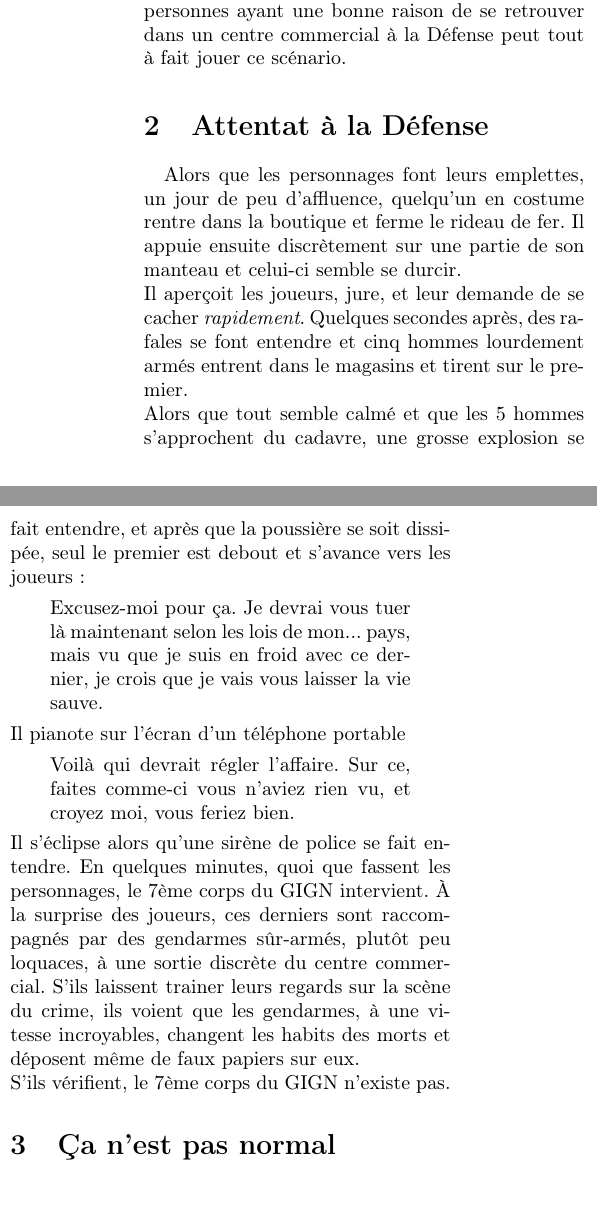
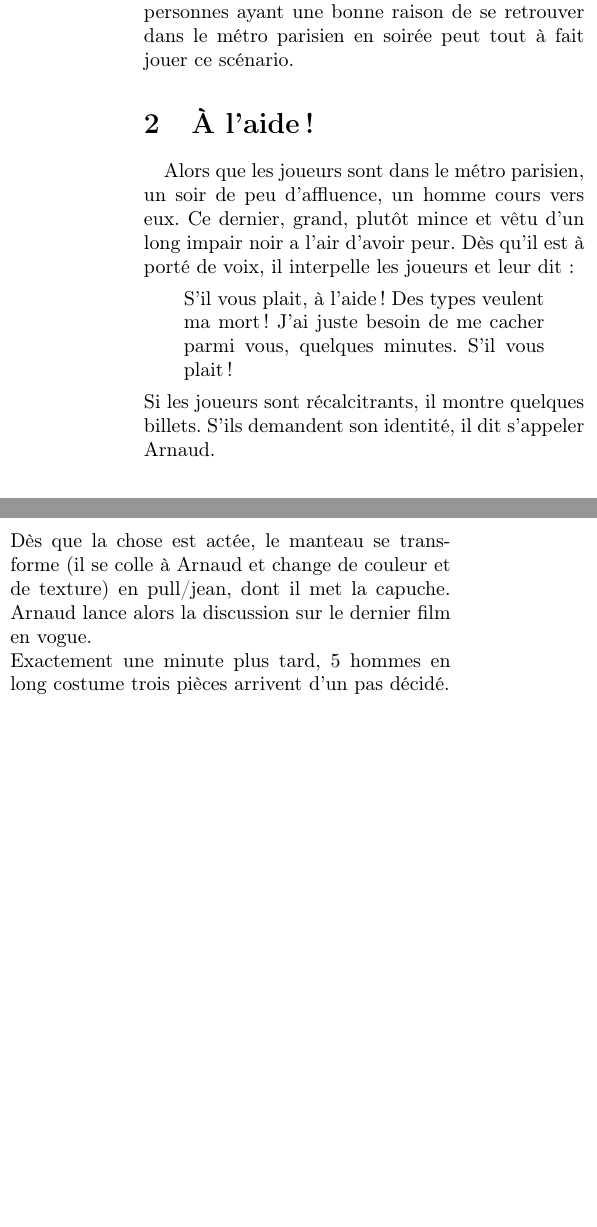
Before and after one commit to nobrakal/transition, a LaTeX document (Scénario_1_Bienvenue_à_Transition_!/Bienvenue_a_Transition.tex): two parts of the columns of the page, joined at a grey line, cut so that both start at the same text. Compiled offline with pdfLaTeX.

Commit message:
Scnr 1 better

```diff
--- a/Scénario_1_Bienvenue_à_Transition_!/Bienvenue_a_Transition.tex
+++ b/Scénario_1_Bienvenue_à_Transition_!/Bienvenue_a_Transition.tex
@@ -13,21 +13,14 @@ Joseph Émery, une des étoiles montantes de Newcommen fait des siennes. Par des
 \subsection{Les personnages}
-Une bande d'adolescents français fera très bien l'affaire. En réalité, même n'importe quel groupe de personnes ayant une bonne raison de se retrouver dans un centre commercial à la Défense peut tout à fait jouer ce scénario.
+Une bande d'adolescents français fera très bien l'affaire. En réalité, même n'importe quel groupe de personnes ayant une bonne raison de se retrouver dans le métro parisien en soirée peut tout à fait jouer ce scénario.
 
 
-\section{Attentat à la Défense}
-Alors que les personnages font leurs emplettes, un jour de peu d'affluence, quelqu'un en costume rentre dans la boutique et ferme le rideau de fer. Il appuie ensuite discrètement sur une partie de son manteau et celui-ci semble se durcir.\\
-Il aperçoit les joueurs, jure, et leur demande de se cacher \emph{rapidement}. Quelques secondes après, des rafales se font entendre et cinq hommes lourdement armés entrent dans le magasins et tirent sur le premier.\\
-Alors que tout semble calmé et que les 5 hommes s'approchent du cadavre, une grosse explosion se fait entendre, et après que la poussière se soit dissipée, seul le premier est debout et s'avance vers les joueurs:
+\section{À l'aide!}
+Alors que les joueurs sont dans le métro parisien, un soir de peu d'affluence, un homme cours vers eux. Ce dernier, grand, plutôt mince et vêtu d'un long impair noir a l'air d'avoir peur. Dès qu'il est à porté de voix, il interpelle les joueurs et leur dit:
 \begin{quote}
-Excusez-moi pour ça. Je devrai vous tuer là maintenant selon les lois de mon... pays, mais vu que je suis en froid avec ce dernier, je crois que je vais vous laisser la vie sauve.
+S'il vous plait, à l'aide! Des types veulent ma mort! J'ai juste besoin de me cacher parmi vous, quelques minutes. S'il vous plait !
 \end{quote}
-Il pianote sur l'écran d'un téléphone portable %Il change l'identité des tués et appelle un régmient spécial de la police.
-\begin{quote}
-Voilà qui devrait régler l'affaire. Sur ce, faites comme-ci vous n'aviez rien vu, et croyez moi, vous feriez bien.
-\end{quote}
-Il s'éclipse alors qu'une sirène de police se fait entendre. En quelques minutes, quoi que fassent les personnages, le 7ème corps du GIGN intervient. À la surprise des joueurs, ces derniers sont raccompagnés par des gendarmes sûr-armés, plutôt peu loquaces, à une sortie discrète du centre commercial. S'ils laissent trainer leurs regards sur la scène du crime, ils voient que les gendarmes, à une vitesse incroyables, changent les habits des morts et déposent même de faux papiers sur eux.
+Si les joueurs sont récalcitrants, il montre quelques billets. S'ils demandent son identité, il dit s'appeler Arnaud.
 \\
-S'ils vérifient, le 7ème corps du GIGN n'existe pas.
-
-\section{Ça n'est pas normal}
+Dès que la chose est actée, le manteau se transforme (il se colle à Arnaud et change de couleur et de texture) en pull/jean, dont il met la capuche. Arnaud lance alors la discussion sur le dernier film en vogue.\\
+Exactement une minute plus tard, 5 hommes en long costume trois pièces arrivent d'un pas décidé.
 \end{document}
```
Also changed, not shown: Scénario_1_Bienvenue_à_Transition_!/Bienvenue_a_Transition.tex (2 more changed lines).
